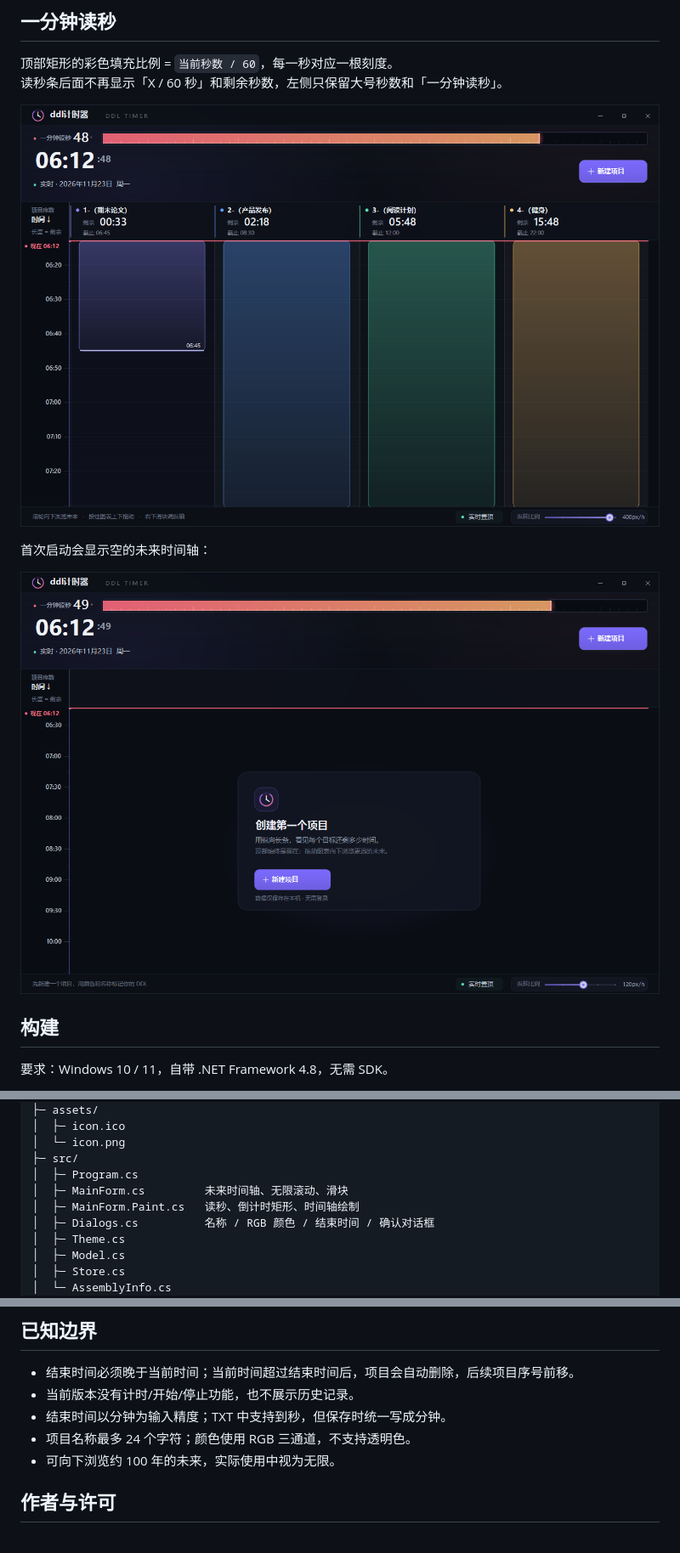
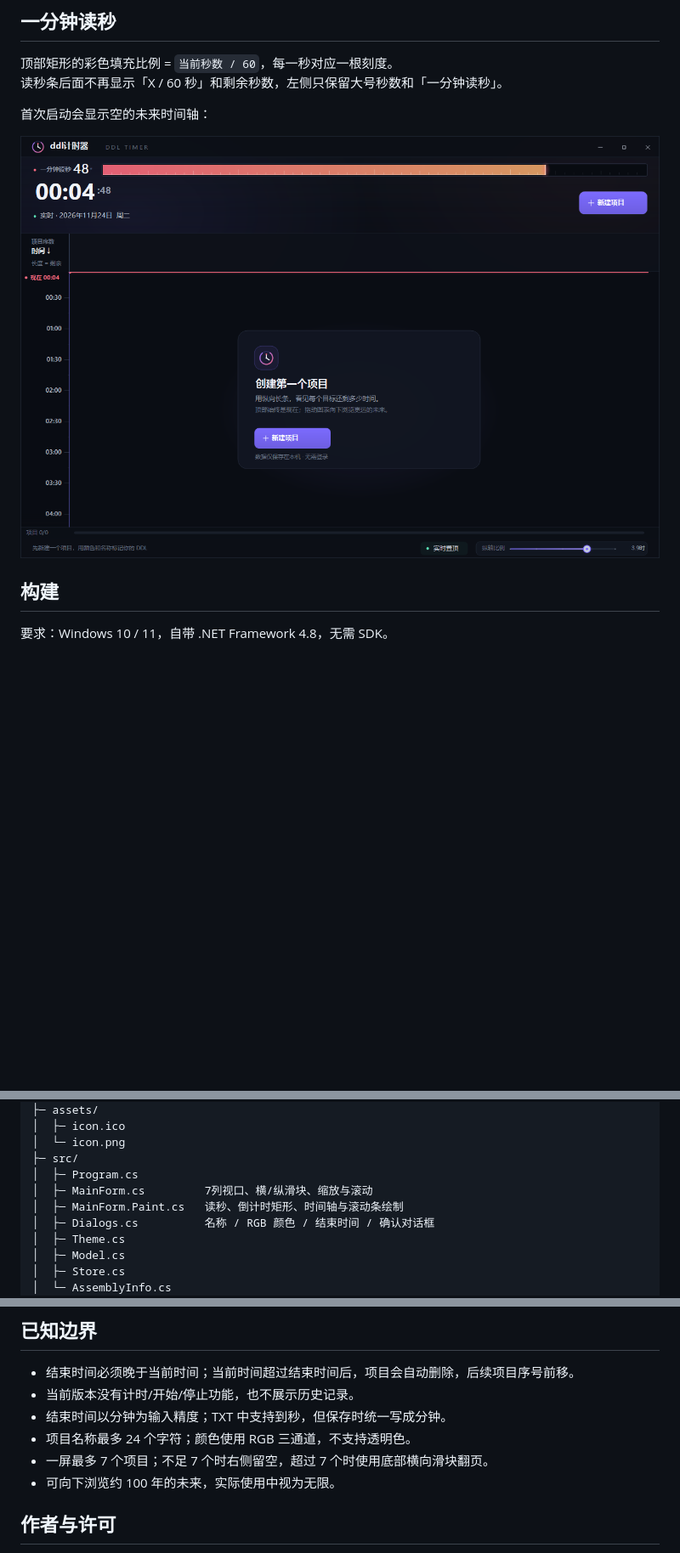
Before and after one commit to zhll666/ddl-timer, a Markdown page: README.md, 3 parts joined by grey strips. Shown at 85% size. Rendered like a GitHub page; pictures changed too: screenshots/preview-empty.png, screenshots/preview-minute.png; blank space fills up the shorter version.

```diff
--- a/README.md
+++ b/README.md
@@ -143,8 +168,6 @@ created=2026-11-23 06:12:45
 顶部矩形的彩色填充比例 = `当前秒数 / 60`，每一秒对应一根刻度。
 读秒条后面不再显示「X / 60 秒」和剩余秒数，左侧只保留大号秒数和「一分钟读秒」。
 
-![分钟级纵轴](screenshots/preview-minute.png)
-
 首次启动会显示空的未来时间轴：
 
 ![空状态](screenshots/preview-empty.png)
@@ -173,8 +196,8 @@ ddl计时器/
 │  └─ icon.png
 ├─ src/
 │  ├─ Program.cs
-│  ├─ MainForm.cs         未来时间轴、无限滚动、滑块
-│  ├─ MainForm.Paint.cs   读秒、倒计时矩形、时间轴绘制
+│  ├─ MainForm.cs         7列视口、横/纵滑块、缩放与滚动
+│  ├─ MainForm.Paint.cs   读秒、倒计时矩形、时间轴与滚动条绘制
 │  ├─ Dialogs.cs          名称 / RGB 颜色 / 结束时间 / 确认对话框
 │  ├─ Theme.cs
 │  ├─ Model.cs
@@ -191,6 +214,7 @@ ddl计时器/
 - 当前版本没有计时/开始/停止功能，也不展示历史记录。
 - 结束时间以分钟为输入精度；TXT 中支持到秒，但保存时统一写成分钟。
 - 项目名称最多 24 个字符；颜色使用 RGB 三通道，不支持透明色。
+- 一屏最多 7 个项目；不足 7 个时右侧留空，超过 7 个时使用底部横向滑块翻页。
 - 可向下浏览约 100 年的未来，实际使用中视为无限。
 
 ## 作者与许可
```
Also changed, not shown: other parts of README.md (+28 -3 lines), screenshots/preview-4.png (added), screenshots/preview-dialog.png, screenshots/preview-scroll.png, screenshots/preview.png, 4 other files.
